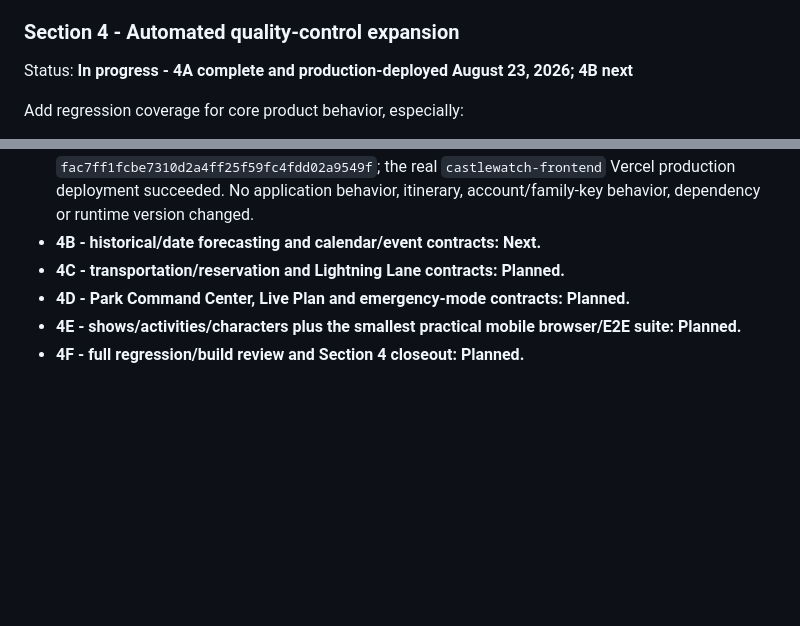
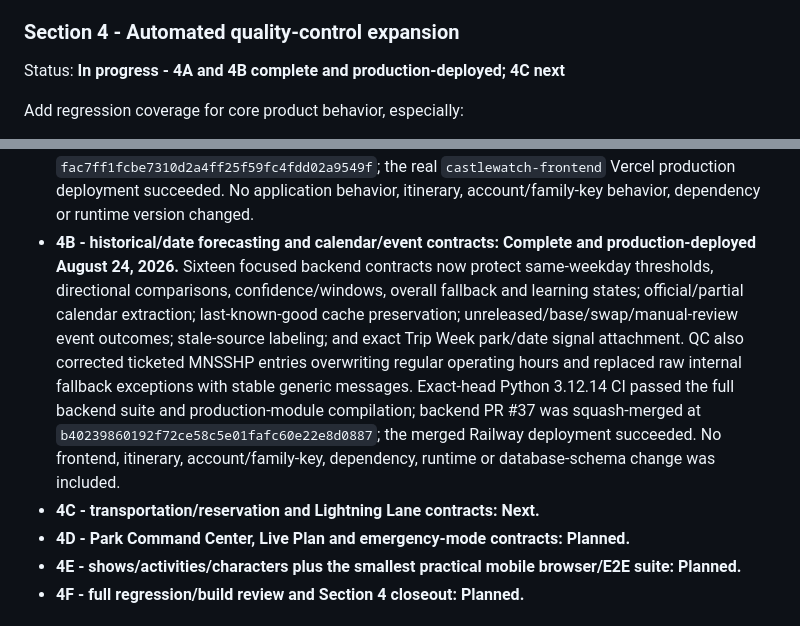
Before and after one commit to MileHighHoosier/castlewatch-2027, a Markdown page: ROADMAP.md, 2 parts joined by grey strips. GitHub-like rendering; blank space fills up the shorter version.

```diff
--- a/ROADMAP.md
+++ b/ROADMAP.md
@@ -55,7 +55,7 @@ Implementation batches:
 
 ### Section 4 - Automated quality-control expansion
 
-Status: **In progress - 4A complete and production-deployed August 23, 2026; 4B next**
+Status: **In progress - 4A and 4B complete and production-deployed; 4C next**
 
 Add regression coverage for core product behavior, especially:
 
@@ -76,8 +76,8 @@ Add end-to-end browser coverage when practical.
 Implementation batches:
 
 - **4A - QC inventory + Trip Week core decision contracts: Complete and production-deployed August 23, 2026.** Automated coverage was inventoried across both repositories. Five direct frontend contracts now protect `Wait`, `Review`, `Swap` and `Keep` outcomes, confirmed-reservation safety, no-park-hopping weighting, readiness/blocker output and manual itinerary approval. All 37 frontend tests, Node 22 CI and the production Next.js build passed; frontend PR #34 was squash-merged at `fac7ff1fcbe7310d2a4ff25f59fc4fdd02a9549f`; the real `castlewatch-frontend` Vercel production deployment succeeded. No application behavior, itinerary, account/family-key behavior, dependency or runtime version changed.
-- **4B - historical/date forecasting and calendar/event contracts: Next.**
-- **4C - transportation/reservation and Lightning Lane contracts: Planned.**
+- **4B - historical/date forecasting and calendar/event contracts: Complete and production-deployed August 24, 2026.** Sixteen focused backend contracts now protect same-weekday thresholds, directional comparisons, confidence/windows, overall fallback and learning states; official/partial calendar extraction; last-known-good cache preservation; unreleased/base/swap/manual-review event outcomes; stale-source labeling; and exact Trip Week park/date signal attachment. QC also corrected ticketed MNSSHP entries overwriting regular operating hours and replaced raw internal fallback exceptions with stable generic messages. Exact-head Python 3.12.14 CI passed the full backend suite and production-module compilation; backend PR #37 was squash-merged at `b40239860192f72ce58c5e01fafc60e22e8d0887`; the merged Railway deployment succeeded. No frontend, itinerary, account/family-key, dependency, runtime or database-schema change was included.
+- **4C - transportation/reservation and Lightning Lane contracts: Next.**
 - **4D - Park Command Center, Live Plan and emergency-mode contracts: Planned.**
 - **4E - shows/activities/characters plus the smallest practical mobile browser/E2E suite: Planned.**
 - **4F - full regression/build review and Section 4 closeout: Planned.**
```
Also changed, not shown: PROJECT_STATE.md (+24 -3 lines).
